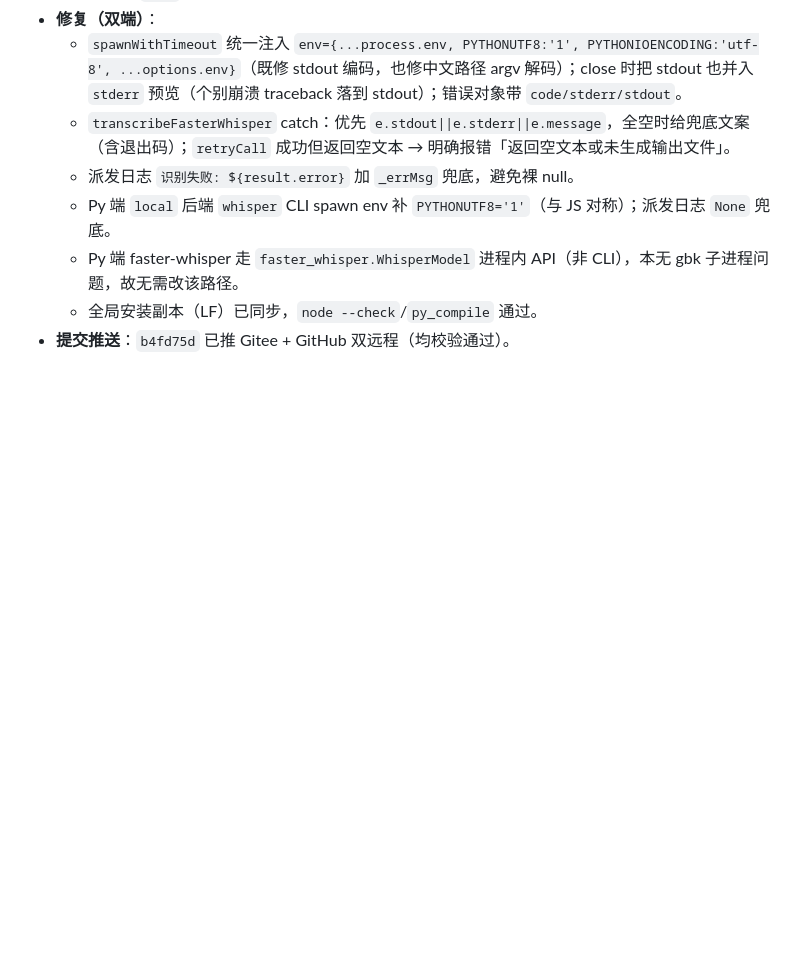
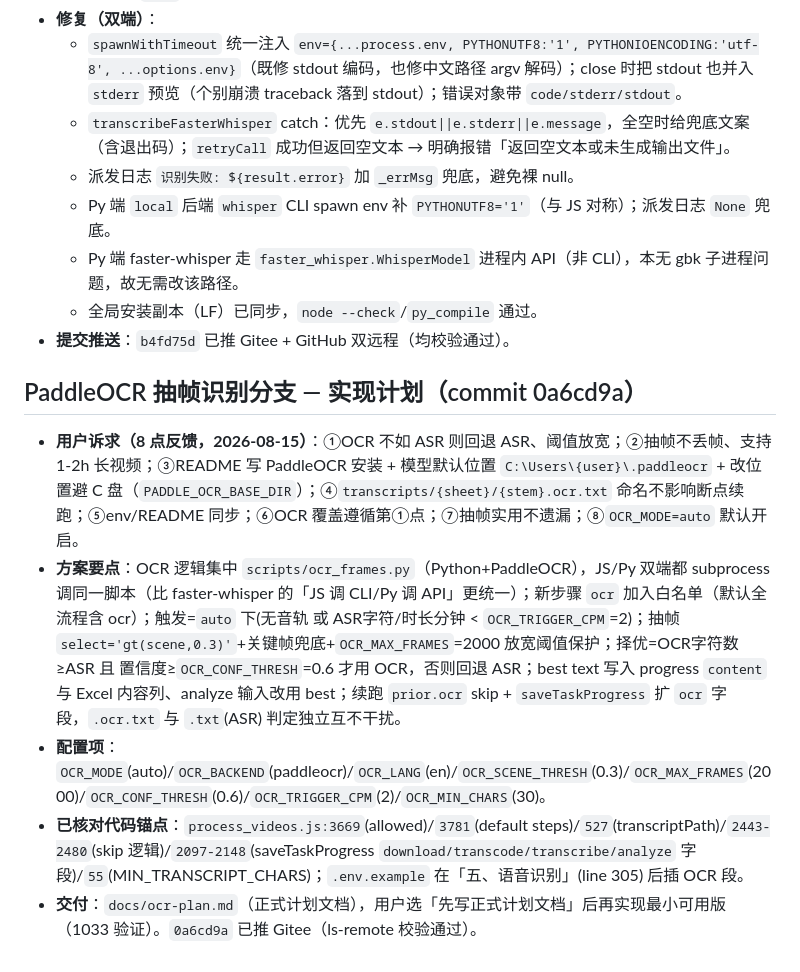
Before and after one commit to GuoSirius/yt-dlp_ffmpeg_whisper_memo-ai, a Markdown page: .workbuddy/memory/2026-08-15.md, the part around the change. GitHub-like rendering; blank space fills up the shorter version.

Commit message:
docs: 补充 OCR 抽帧计划工作日志

```diff
--- a/.workbuddy/memory/2026-08-15.md
+++ b/.workbuddy/memory/2026-08-15.md
@@ -49,3 +49,10 @@
   - Py 端 faster-whisper 走 `faster_whisper.WhisperModel` 进程内 API（非 CLI），本无 gbk 子进程问题，故无需改该路径。
   - 全局安装副本（LF）已同步，`node --check`/`py_compile` 通过。
 - **提交推送**：`b4fd75d` 已推 Gitee + GitHub 双远程（均校验通过）。
+
+## PaddleOCR 抽帧识别分支 — 实现计划（commit 0a6cd9a）
+- **用户诉求（8 点反馈，2026-08-15）**：①OCR 不如 ASR 则回退 ASR、阈值放宽；②抽帧不丢帧、支持 1-2h 长视频；③README 写 PaddleOCR 安装 + 模型默认位置 `C:\Users\{user}\.paddleocr` + 改位置避 C 盘（`PADDLE_OCR_BASE_DIR`）；④`transcripts/{sheet}/{stem}.ocr.txt` 命名不影响断点续跑；⑤env/README 同步；⑥OCR 覆盖遵循第①点；⑦抽帧实用不遗漏；⑧`OCR_MODE=auto` 默认开启。
+- **方案要点**：OCR 逻辑集中 `scripts/ocr_frames.py`（Python+PaddleOCR），JS/Py 双端都 subprocess 调同一脚本（比 faster-whisper 的「JS 调 CLI/Py 调 API」更统一）；新步骤 `ocr` 加入白名单（默认全流程含 ocr）；触发=`auto` 下(无音轨 或 ASR字符/时长分钟 < `OCR_TRIGGER_CPM`=2)；抽帧 `select='gt(scene,0.3)'`+关键帧兜底+`OCR_MAX_FRAMES`=2000 放宽阈值保护；择优=OCR字符数≥ASR 且 置信度≥`OCR_CONF_THRESH`=0.6 才用 OCR，否则回退 ASR；best text 写入 progress `content` 与 Excel 内容列、analyze 输入改用 best；续跑 `prior.ocr` skip + `saveTaskProgress` 扩 `ocr` 字段，`.ocr.txt` 与 `.txt`(ASR) 判定独立互不干扰。
+- **配置项**：`OCR_MODE`(auto)/`OCR_BACKEND`(paddleocr)/`OCR_LANG`(en)/`OCR_SCENE_THRESH`(0.3)/`OCR_MAX_FRAMES`(2000)/`OCR_CONF_THRESH`(0.6)/`OCR_TRIGGER_CPM`(2)/`OCR_MIN_CHARS`(30)。
+- **已核对代码锚点**：`process_videos.js:3669`(allowed)/`3781`(default steps)/`527`(transcriptPath)/`2443-2480`(skip 逻辑)/`2097-2148`(saveTaskProgress `download/transcode/transcribe/analyze` 字段)/`55`(MIN_TRANSCRIPT_CHARS)；`.env.example` 在「五、语音识别」(line 305) 后插 OCR 段。
+- **交付**：`docs/ocr-plan.md`（正式计划文档），用户选「先写正式计划文档」后再实现最小可用版（1033 验证）。`0a6cd9a` 已推 Gitee（ls-remote 校验通过）。
```
